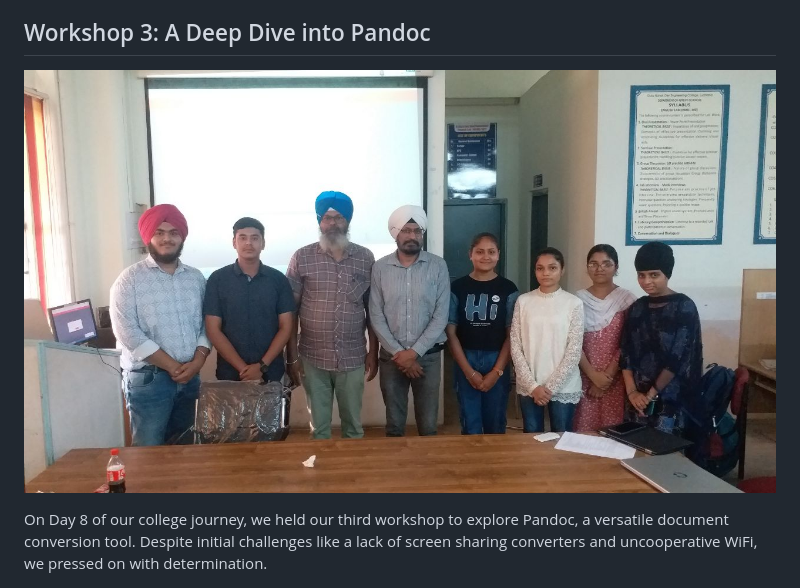
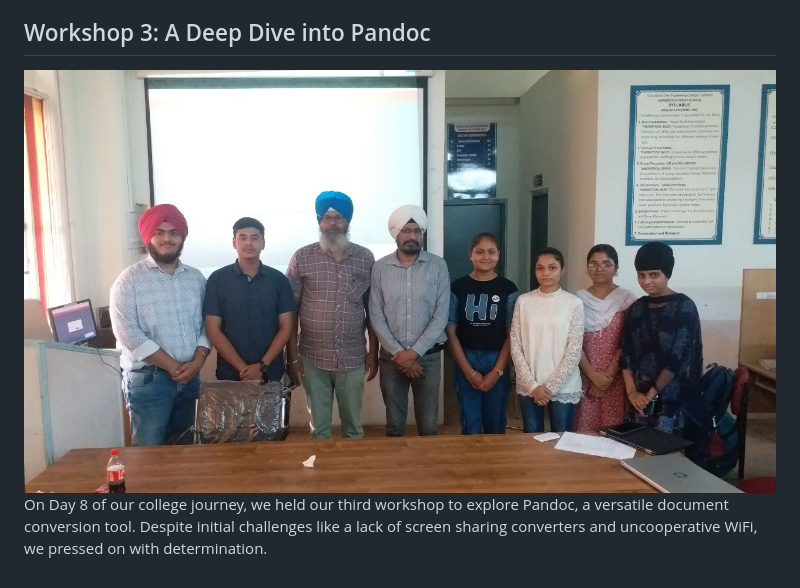
Before and after one commit to ishmeet-codes/ishmeet-codes.github.io, a Markdown page: my_experience/readme.md, the part around the change. Rendered like a GitHub page.

```diff
--- a/my_experience/readme.md
+++ b/my_experience/readme.md
@@ -204,8 +204,7 @@ Later, IT sections A and B gathered in the seminar hall for a quiz organized by
 
 ## Workshop 3: A Deep Dive into Pandoc
 
-![alt text](https://github.com/ishmeet-codes/ishmeet-codes.github.io/blob/1e6951217e9b38251ad05a81e871aea2f465214c/my_experience/pic_workshop.jpeg)
-
+![alt text](https://github.com/ishmeet-codes/ishmeet-codes.github.io/blob/886175873afa07b19f4514385da151149680d50f/Dex/pic_workshop.jpeg)
 On Day 8 of our college journey, we held our third workshop to explore Pandoc, a versatile document conversion tool. Despite initial challenges like a lack of screen sharing converters and uncooperative WiFi, we pressed on with determination.
 
 #### The Presentation
```
